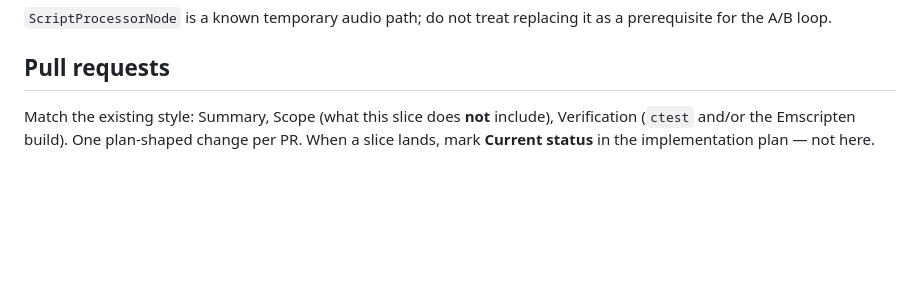
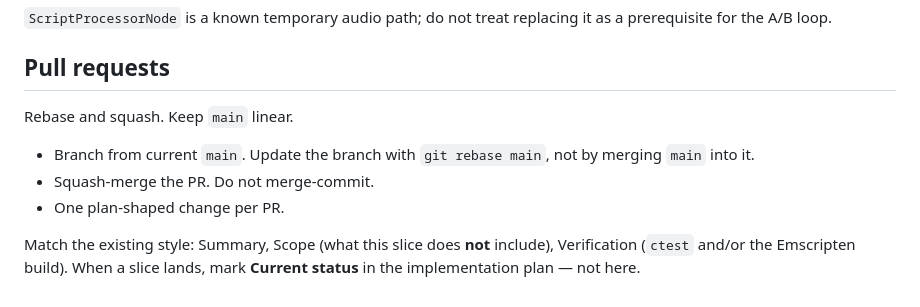
Before and after one commit to p-prakapienka/webxed, a Markdown page: AGENTS.md, the part around the change. Rendered like a GitHub page; blank space fills up the shorter version.

Commit message:
Document rebase and squash git flow

```diff
--- a/AGENTS.md
+++ b/AGENTS.md
@@ -107,4 +107,10 @@ Keys already in use: Left/Right = previous/next patch, Space and `D` = DX previe
 
 ## Pull requests
 
-Match the existing style: Summary, Scope (what this slice does **not** include), Verification (`ctest` and/or the Emscripten build). One plan-shaped change per PR. When a slice lands, mark **Current status** in the implementation plan — not here.
+Rebase and squash. Keep `main` linear.
+
+- Branch from current `main`. Update the branch with `git rebase main`, not by merging `main` into it.
+- Squash-merge the PR. Do not merge-commit.
+- One plan-shaped change per PR.
+
+Match the existing style: Summary, Scope (what this slice does **not** include), Verification (`ctest` and/or the Emscripten build). When a slice lands, mark **Current status** in the implementation plan — not here.
```
